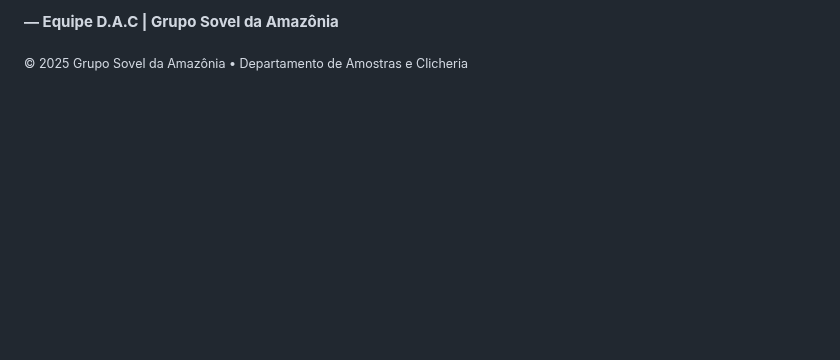
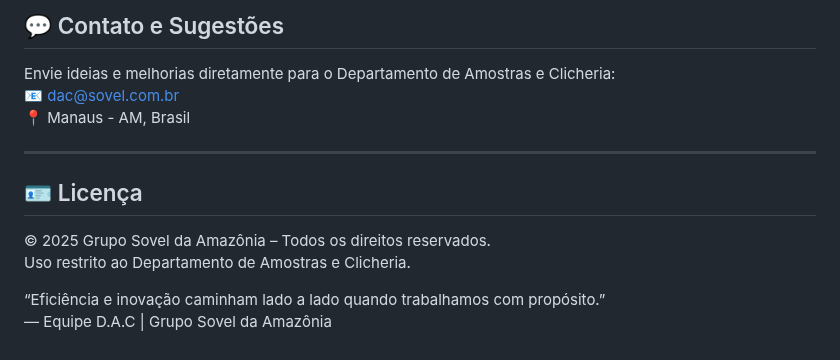
Before and after one commit to CLICHERIA/Controle_de_Ferramentais, a Markdown page: readme.md, the part around one of its changes. GitHub-like rendering; blank space fills up the shorter version.

```diff
--- a/readme.md
+++ b/readme.md
@@ -271,6 +219,21 @@
 
-  <p style="color:#00eaff;"><b>— Equipe D.A.C | Grupo Sovel da Amazônia</b></p>
+<h2 id="contato">💬 Contato e Sugestões</h2>
+<p>
+Envie ideias e melhorias diretamente para o Departamento de Amostras e Clicheria:<br>
+📧 <a href="mailto:dac@sovel.com.br">dac@sovel.com.br</a><br>
+📍 Manaus - AM, Brasil
+</p>
 
-  <sub style="color:#777;">© 2025 Grupo Sovel da Amazônia • Departamento de Amostras e Clicheria</sub>
+<hr>
 
-</div>
+<h2 id="licenca">🪪 Licença</h2>
+<p>© 2025 Grupo Sovel da Amazônia – Todos os direitos reservados.<br>
+Uso restrito ao Departamento de Amostras e Clicheria.</p>
+
+<footer>
+<p>“Eficiência e inovação caminham lado a lado quando trabalhamos com propósito.”<br>
+— Equipe D.A.C | Grupo Sovel da Amazônia</p>
+</footer>
+
+</body>
+</html>
```
Also changed, not shown: other parts of readme.md (+150 -202 lines).
